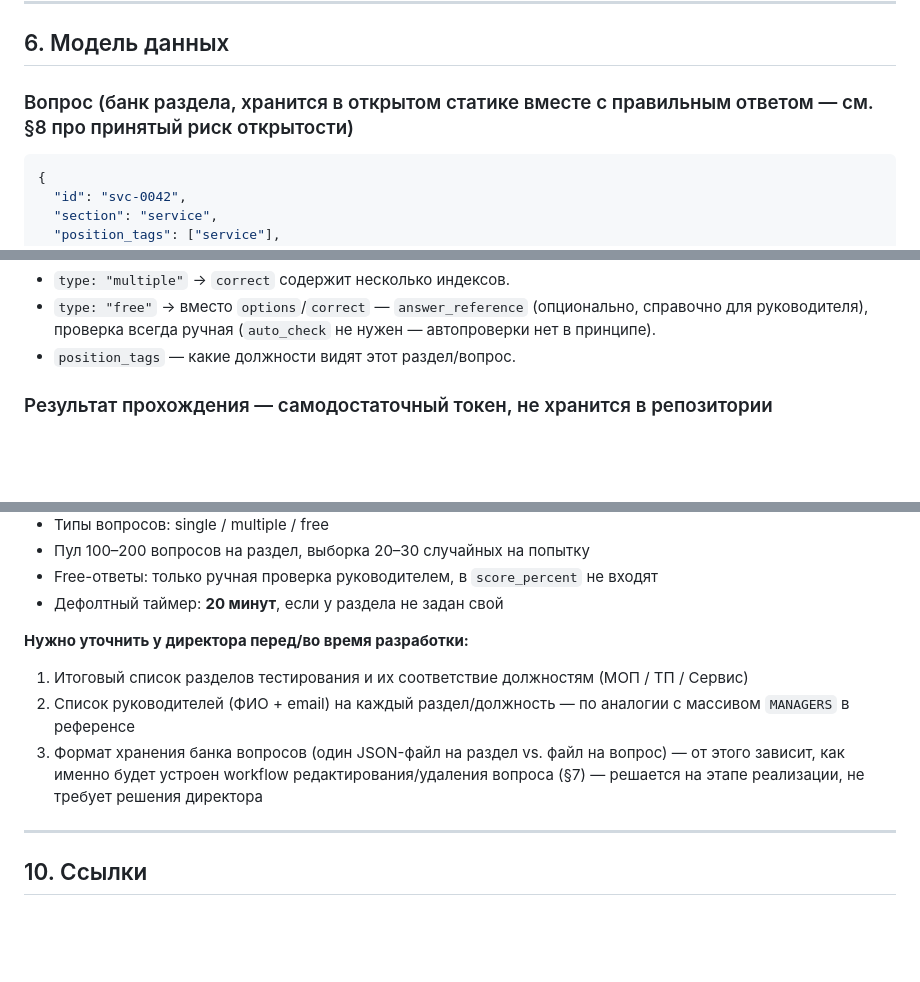
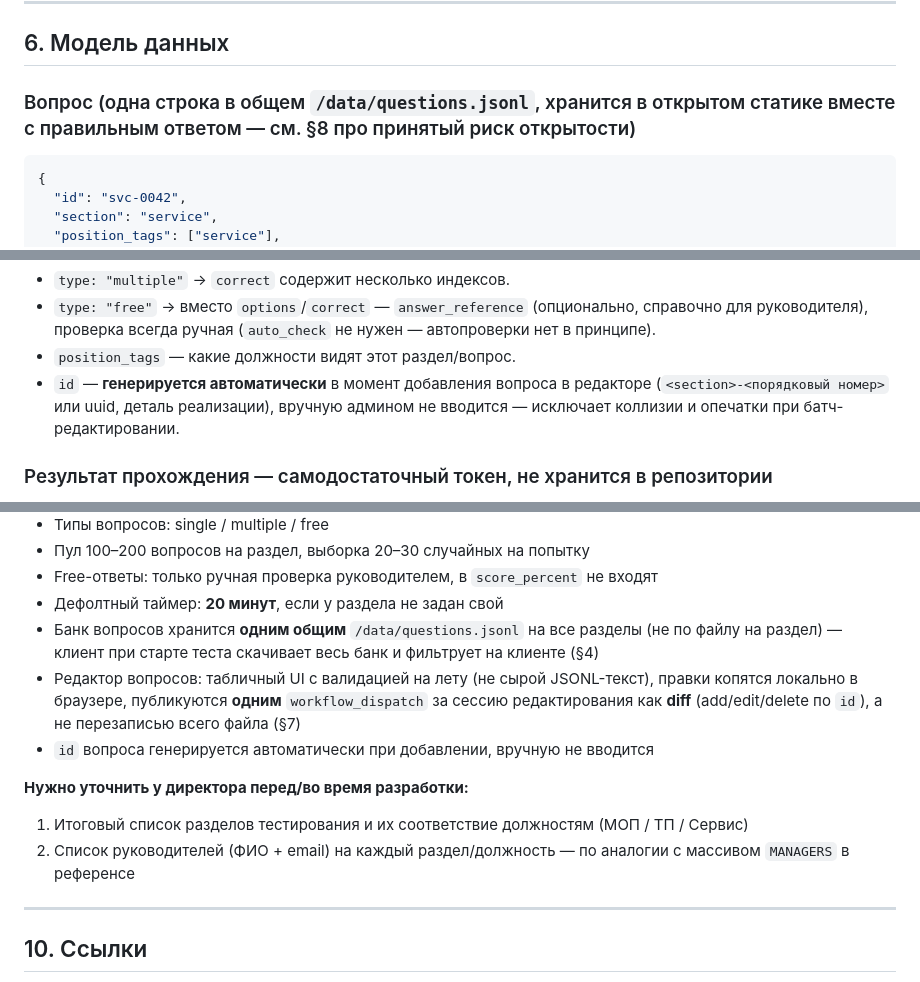
Before and after one commit to KeeGooRoomiE/avtoscan-refactored-octo-spork, a Markdown page: PLAN.md, 3 parts joined by grey strips. Rendered like a GitHub page; blank space fills up the shorter version.

````diff
--- a/PLAN.md
+++ b/PLAN.md
@@ -121,7 +123,7 @@ font-family: 'Golos Text', sans-serif;
 
 ## 6. Модель данных
 
-### Вопрос (банк раздела, хранится в открытом статике вместе с правильным ответом — см. §8 про принятый риск открытости)
+### Вопрос (одна строка в общем `/data/questions.jsonl`, хранится в открытом статике вместе с правильным ответом — см. §8 про принятый риск открытости)
 
 ```json
 {
@@ -139,6 +141,7 @@ font-family: 'Golos Text', sans-serif;
 - `type: "multiple"` → `correct` содержит несколько индексов.
 - `type: "free"` → вместо `options`/`correct` — `answer_reference` (опционально, справочно для руководителя), проверка всегда ручная (`auto_check` не нужен — автопроверки нет в принципе).
 - `position_tags` — какие должности видят этот раздел/вопрос.
+- `id` — **генерируется автоматически** в момент добавления вопроса в редакторе (`<section>-<порядковый номер>` или uuid, деталь реализации), вручную админом не вводится — исключает коллизии и опечатки при батч-редактировании.
 
 ### Результат прохождения — самодостаточный токен, не хранится в репозитории
 
@@ -240,11 +254,13 @@ https://.../result.html#d=<base64(JSON)>
 - Пул 100–200 вопросов на раздел, выборка 20–30 случайных на попытку
 - Free-ответы: только ручная проверка руководителем, в `score_percent` не входят
 - Дефолтный таймер: **20 минут**, если у раздела не задан свой
+- Банк вопросов хранится **одним общим** `/data/questions.jsonl` на все разделы (не по файлу на раздел) — клиент при старте теста скачивает весь банк и фильтрует на клиенте (§4)
+- Редактор вопросов: табличный UI с валидацией на лету (не сырой JSONL-текст), правки копятся локально в браузере, публикуются **одним** `workflow_dispatch` за сессию редактирования как **diff** (add/edit/delete по `id`), а не перезаписью всего файла (§7)
+- `id` вопроса генерируется автоматически при добавлении, вручную не вводится
 
 **Нужно уточнить у директора перед/во время разработки:**
 1. Итоговый список разделов тестирования и их соответствие должностям (МОП / ТП / Сервис)
 2. Список руководителей (ФИО + email) на каждый раздел/должность — по аналогии с массивом `MANAGERS` в референсе
-3. Формат хранения банка вопросов (один JSON-файл на раздел vs. файл на вопрос) — от этого зависит, как именно будет устроен workflow редактирования/удаления вопроса (§7) — решается на этапе реализации, не требует решения директора
 
 ---
 
````
Also changed, not shown: other parts of PLAN.md (+22 -9 lines).
